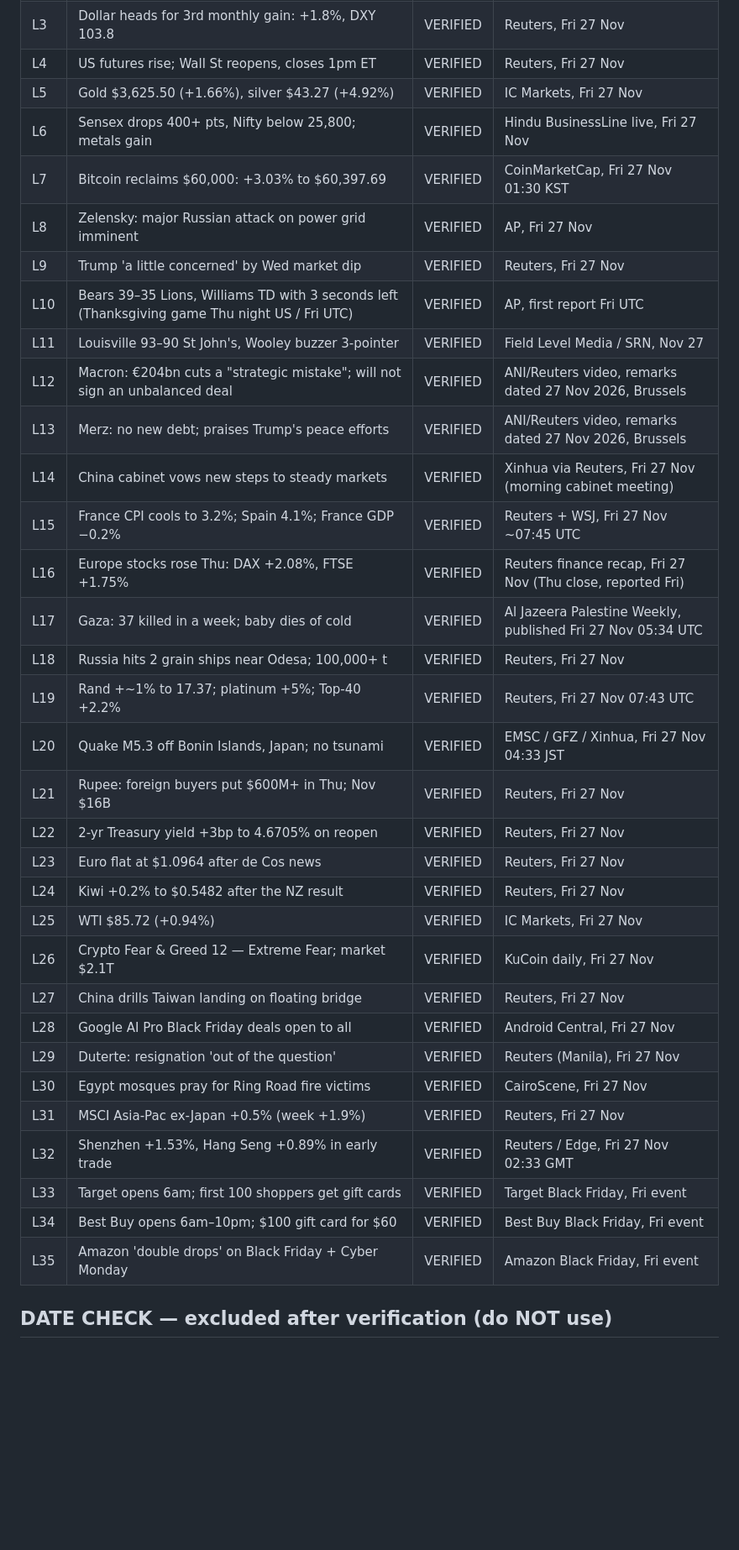
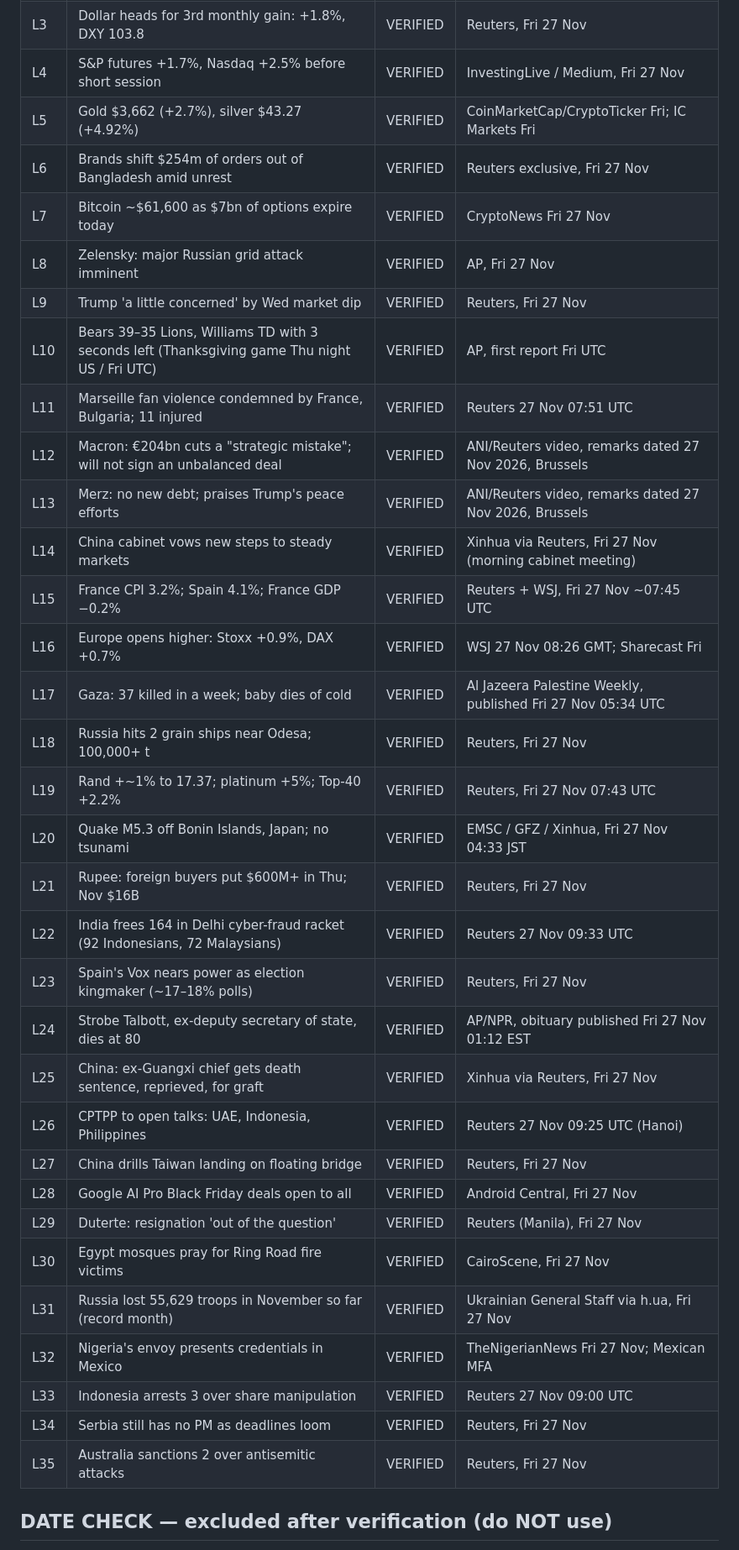
Before and after one commit to daring-falcon-58/news-image-20261127, a Markdown page: README.md, the part around one of its changes. Shown at 84% size. GitHub-like rendering; blank space fills up the shorter version.

```diff
--- a/README.md
+++ b/README.md
@@ -82,38 +84,38 @@ drawn; the script raises instead of shipping clipped or overflowing text.
 | L1 | Erdogan ratifies Mecca defence pact for Turkey | VERIFIED | Reuters, Fri 27 Nov |
 | L2 | Iran warns on Gulf presence as Seoul expands naval role | VERIFIED | Reuters, Fri 27 Nov 05:12 UTC |
 | L3 | Dollar heads for 3rd monthly gain: +1.8%, DXY 103.8 | VERIFIED | Reuters, Fri 27 Nov |
-| L4 | US futures rise; Wall St reopens, closes 1pm ET | VERIFIED | Reuters, Fri 27 Nov |
-| L5 | Gold $3,625.50 (+1.66%), silver $43.27 (+4.92%) | VERIFIED | IC Markets, Fri 27 Nov |
-| L6 | Sensex drops 400+ pts, Nifty below 25,800; metals gain | VERIFIED | Hindu BusinessLine live, Fri 27 Nov |
-| L7 | Bitcoin reclaims $60,000: +3.03% to $60,397.69 | VERIFIED | CoinMarketCap, Fri 27 Nov 01:30 KST |
-| L8 | Zelensky: major Russian attack on power grid imminent | VERIFIED | AP, Fri 27 Nov |
+| L4 | S&P futures +1.7%, Nasdaq +2.5% before short session | VERIFIED | InvestingLive / Medium, Fri 27 Nov |
+| L5 | Gold $3,662 (+2.7%), silver $43.27 (+4.92%) | VERIFIED | CoinMarketCap/CryptoTicker Fri; IC Markets Fri |
+| L6 | Brands shift $254m of orders out of Bangladesh amid unrest | VERIFIED | Reuters exclusive, Fri 27 Nov |
+| L7 | Bitcoin ~$61,600 as $7bn of options expire today | VERIFIED | CryptoNews Fri 27 Nov |
+| L8 | Zelensky: major Russian grid attack imminent | VERIFIED | AP, Fri 27 Nov |
 | L9 | Trump 'a little concerned' by Wed market dip | VERIFIED | Reuters, Fri 27 Nov |
 | L10 | Bears 39–35 Lions, Williams TD with 3 seconds left (Thanksgiving game Thu night US / Fri UTC) | VERIFIED | AP, first report Fri UTC |
-| L11 | Louisville 93–90 St John's, Wooley buzzer 3-pointer | VERIFIED | Field Level Media / SRN, Nov 27 |
+| L11 | Marseille fan violence condemned by France, Bulgaria; 11 injured | VERIFIED | Reuters 27 Nov 07:51 UTC |
 | L12 | Macron: €204bn cuts a "strategic mistake"; will not sign an unbalanced deal | VERIFIED | ANI/Reuters video, remarks dated 27 Nov 2026, Brussels |
 | L13 | Merz: no new debt; praises Trump's peace efforts | VERIFIED | ANI/Reuters video, remarks dated 27 Nov 2026, Brussels |
 | L14 | China cabinet vows new steps to steady markets | VERIFIED | Xinhua via Reuters, Fri 27 Nov (morning cabinet meeting) |
-| L15 | France CPI cools to 3.2%; Spain 4.1%; France GDP −0.2% | VERIFIED | Reuters + WSJ, Fri 27 Nov ~07:45 UTC |
-| L16 | Europe stocks rose Thu: DAX +2.08%, FTSE +1.75% | VERIFIED | Reuters finance recap, Fri 27 Nov (Thu close, reported Fri) |
+| L15 | France CPI 3.2%; Spain 4.1%; France GDP −0.2% | VERIFIED | Reuters + WSJ, Fri 27 Nov ~07:45 UTC |
+| L16 | Europe opens higher: Stoxx +0.9%, DAX +0.7% | VERIFIED | WSJ 27 Nov 08:26 GMT; Sharecast Fri |
 | L17 | Gaza: 37 killed in a week; baby dies of cold | VERIFIED | Al Jazeera Palestine Weekly, published Fri 27 Nov 05:34 UTC |
 | L18 | Russia hits 2 grain ships near Odesa; 100,000+ t | VERIFIED | Reuters, Fri 27 Nov |
 | L19 | Rand +~1% to 17.37; platinum +5%; Top-40 +2.2% | VERIFIED | Reuters, Fri 27 Nov 07:43 UTC |
 | L20 | Quake M5.3 off Bonin Islands, Japan; no tsunami | VERIFIED | EMSC / GFZ / Xinhua, Fri 27 Nov 04:33 JST |
 | L21 | Rupee: foreign buyers put $600M+ in Thu; Nov $16B | VERIFIED | Reuters, Fri 27 Nov |
-| L22 | 2-yr Treasury yield +3bp to 4.6705% on reopen | VERIFIED | Reuters, Fri 27 Nov |
-| L23 | Euro flat at $1.0964 after de Cos news | VERIFIED | Reuters, Fri 27 Nov |
-| L24 | Kiwi +0.2% to $0.5482 after the NZ result | VERIFIED | Reuters, Fri 27 Nov |
-| L25 | WTI $85.72 (+0.94%) | VERIFIED | IC Markets, Fri 27 Nov |
-| L26 | Crypto Fear & Greed 12 — Extreme Fear; market $2.1T | VERIFIED | KuCoin daily, Fri 27 Nov |
+| L22 | India frees 164 in Delhi cyber-fraud racket (92 Indonesians, 72 Malaysians) | VERIFIED | Reuters 27 Nov 09:33 UTC |
+| L23 | Spain's Vox nears power as election kingmaker (~17–18% polls) | VERIFIED | Reuters, Fri 27 Nov |
+| L24 | Strobe Talbott, ex-deputy secretary of state, dies at 80 | VERIFIED | AP/NPR, obituary published Fri 27 Nov 01:12 EST |
+| L25 | China: ex-Guangxi chief gets death sentence, reprieved, for graft | VERIFIED | Xinhua via Reuters, Fri 27 Nov |
+| L26 | CPTPP to open talks: UAE, Indonesia, Philippines | VERIFIED | Reuters 27 Nov 09:25 UTC (Hanoi) |
 | L27 | China drills Taiwan landing on floating bridge | VERIFIED | Reuters, Fri 27 Nov |
 | L28 | Google AI Pro Black Friday deals open to all | VERIFIED | Android Central, Fri 27 Nov |
 | L29 | Duterte: resignation 'out of the question' | VERIFIED | Reuters (Manila), Fri 27 Nov |
 | L30 | Egypt mosques pray for Ring Road fire victims | VERIFIED | CairoScene, Fri 27 Nov |
-| L31 | MSCI Asia-Pac ex-Japan +0.5% (week +1.9%) | VERIFIED | Reuters, Fri 27 Nov |
-| L32 | Shenzhen +1.53%, Hang Seng +0.89% in early trade | VERIFIED | Reuters / Edge, Fri 27 Nov 02:33 GMT |
-| L33 | Target opens 6am; first 100 shoppers get gift cards | VERIFIED | Target Black Friday, Fri event |
-| L34 | Best Buy opens 6am–10pm; $100 gift card for $60 | VERIFIED | Best Buy Black Friday, Fri event |
-| L35 | Amazon 'double drops' on Black Friday + Cyber Monday | VERIFIED | Amazon Black Friday, Fri event |
+| L31 | Russia lost 55,629 troops in November so far (record month) | VERIFIED | Ukrainian General Staff via h.ua, Fri 27 Nov |
+| L32 | Nigeria's envoy presents credentials in Mexico | VERIFIED | TheNigerianNews Fri 27 Nov; Mexican MFA |
+| L33 | Indonesia arrests 3 over share manipulation | VERIFIED | Reuters 27 Nov 09:00 UTC |
+| L34 | Serbia still has no PM as deadlines loom | VERIFIED | Reuters, Fri 27 Nov |
+| L35 | Australia sanctions 2 over antisemitic attacks | VERIFIED | Reuters, Fri 27 Nov |
 
 ## DATE CHECK — excluded after verification (do NOT use)
 
```
Also changed, not shown: other parts of README.md (+114 -100 lines), entry.png, 4 other files.
